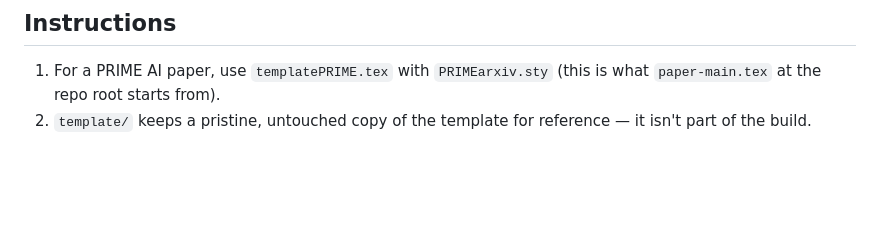
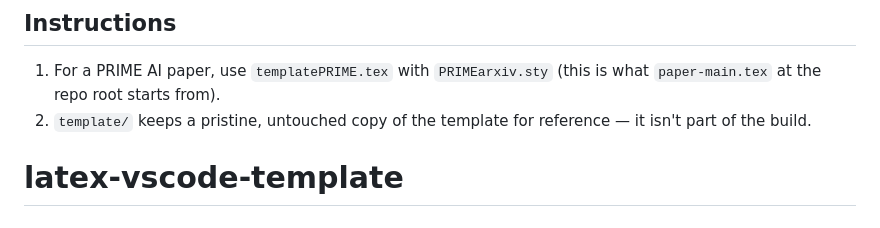
Before and after one commit to NooriDan/latex-vscode-template, a Markdown page: README.md, the part around the change. GitHub-like rendering; blank space fills up the shorter version.

```diff
--- a/README.md
+++ b/README.md
@@ -134,3 +134,4 @@ following conditions).
    is what `paper-main.tex` at the repo root starts from).
 2. `template/` keeps a pristine, untouched copy of the template for
    reference — it isn't part of the build.
+# latex-vscode-template
```
